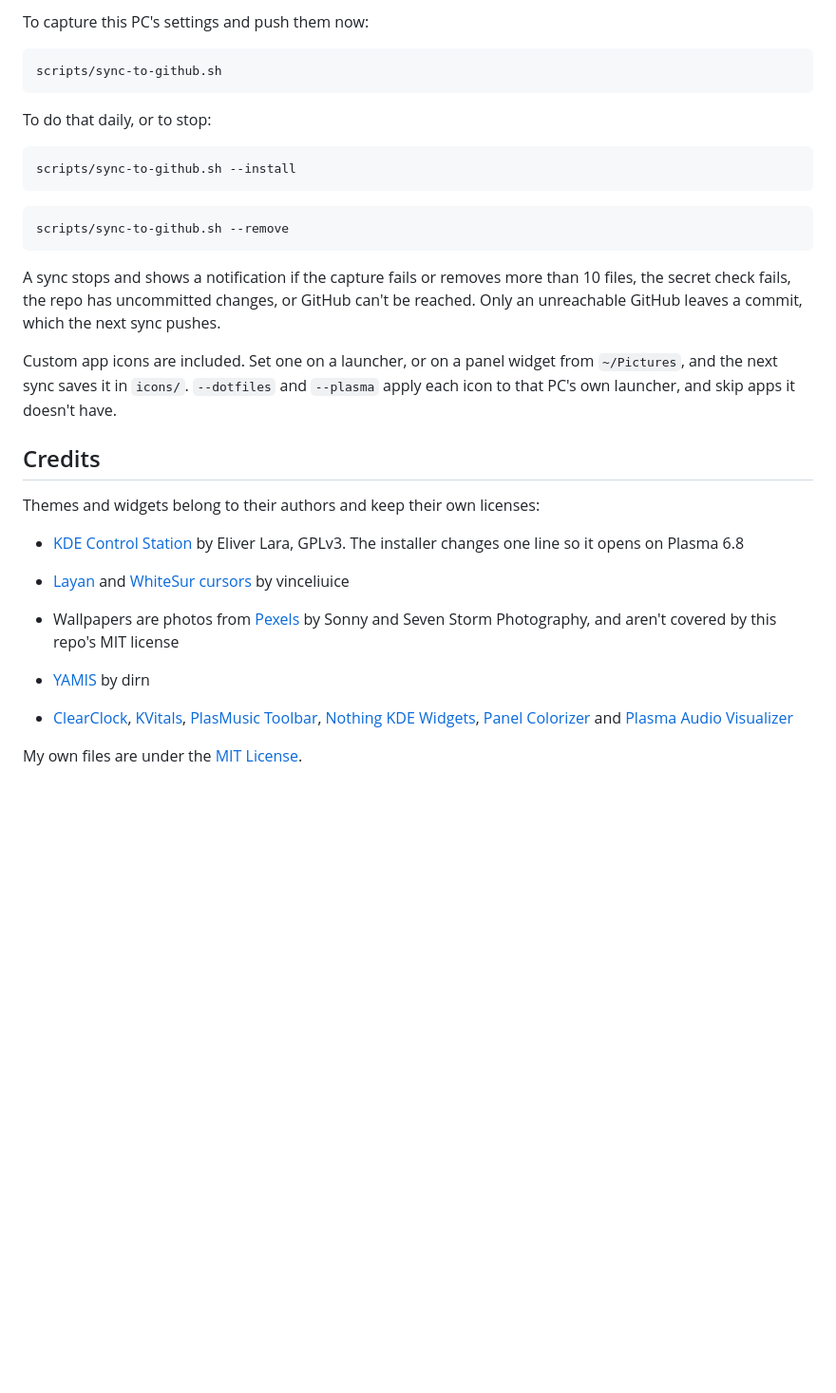
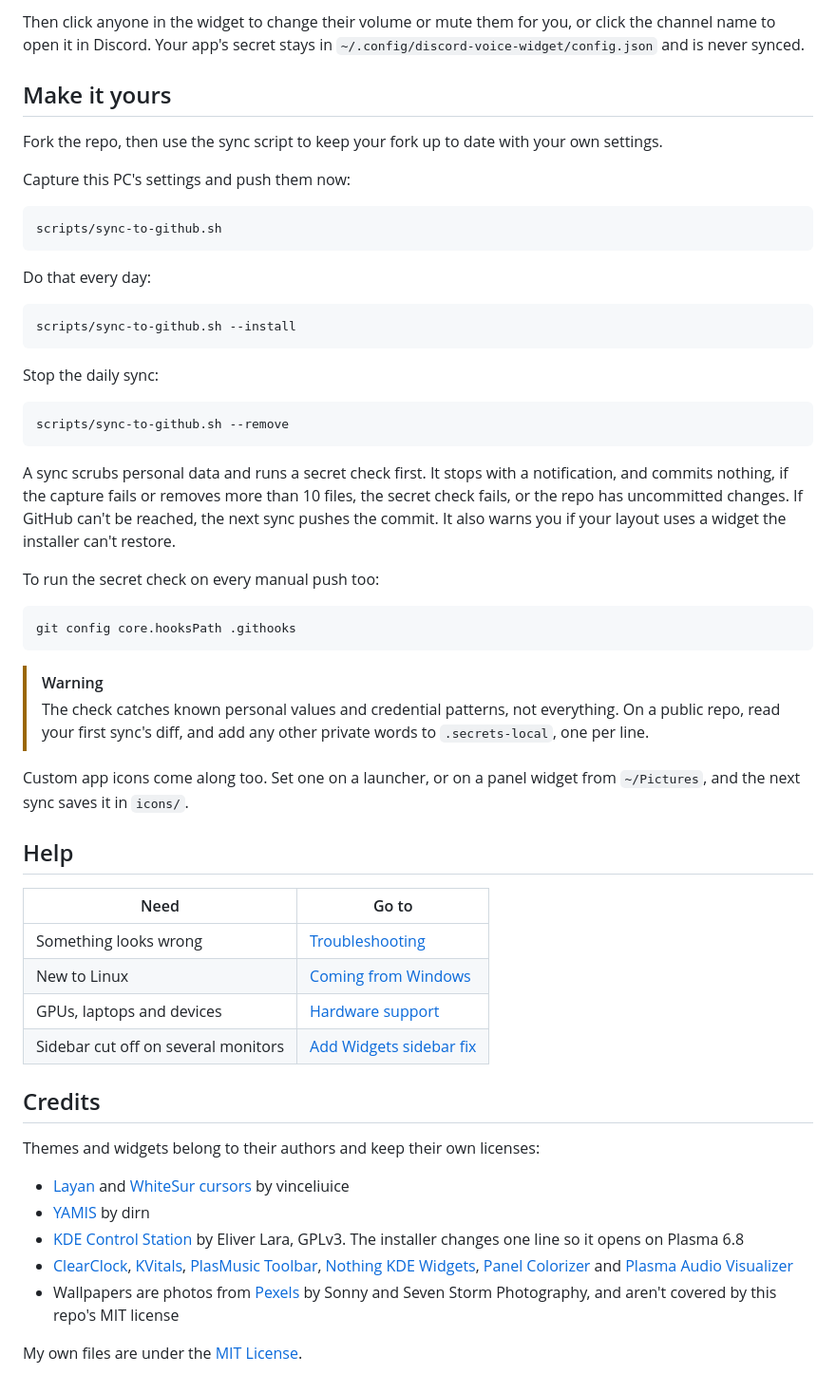
Before and after one commit to junaydirfan/cachyos-dotfiles, a Markdown page: README.md, the part around one of its changes. Shown at 95% size. Drawn GitHub-style; blank space fills up the shorter version.

````diff
--- a/README.md
+++ b/README.md
@@ -97,38 +159,65 @@ Your Discord app's secret stays in `~/.config/discord-voice-widget/config.json`,
 
-To capture this PC's settings and push them now:
+Then click anyone in the widget to change their volume or mute them for you, or click the channel name to open it in
+Discord. Your app's secret stays in `~/.config/discord-voice-widget/config.json` and is never synced.
+
+## Make it yours
+
+Fork the repo, then use the sync script to keep your fork up to date with your own settings.
+
+Capture this PC's settings and push them now:
 
 ```bash
 scripts/sync-to-github.sh
 ```
 
-To do that daily, or to stop:
+Do that every day:
 
 ```bash
 scripts/sync-to-github.sh --install
 ```
 
+Stop the daily sync:
+
 ```bash
 scripts/sync-to-github.sh --remove
 ```
 
-A sync stops and shows a notification if the capture fails or removes more than 10 files, the secret check fails, the
-repo has uncommitted changes, or GitHub can't be reached. Only an unreachable GitHub leaves a commit, which the next sync
-pushes.
+A sync scrubs personal data and runs a secret check first. It stops with a notification, and commits nothing, if the
+capture fails or removes more than 10 files, the secret check fails, or the repo has uncommitted changes. If GitHub can't
+be reached, the next sync pushes the commit. It also warns you if your layout uses a widget the installer can't restore.
 
-Custom app icons are included. Set one on a launcher, or on a panel widget from `~/Pictures`, and the next sync saves it
-in `icons/`. `--dotfiles` and `--plasma` apply each icon to that PC's own launcher, and skip apps it doesn't have.
+To run the secret check on every manual push too:
+
+```bash
+git config core.hooksPath .githooks
+```
+
+> [!WARNING]
+> The check catches known personal values and credential patterns, not everything. On a public repo, read your first
+> sync's diff, and add any other private words to `.secrets-local`, one per line.
+
+Custom app icons come along too. Set one on a launcher, or on a panel widget from `~/Pictures`, and the next sync saves it
+in `icons/`.
+
+## Help
+
+| Need | Go to |
+| --- | --- |
+| Something looks wrong | [Troubleshooting](docs/troubleshooting.md) |
+| New to Linux | [Coming from Windows](docs/coming-from-windows.md) |
+| GPUs, laptops and devices | [Hardware support](hardware/README.md) |
+| Sidebar cut off on several monitors | [Add Widgets sidebar fix](hardware/README.md#add-widgets-sidebar) |
 
 ## Credits
 
 Themes and widgets belong to their authors and keep their own licenses:
 
+- [Layan](https://github.com/vinceliuice/Layan-kde) and [WhiteSur cursors](https://github.com/vinceliuice/WhiteSur-cursors) by vinceliuice
+- [YAMIS](https://bitbucket.org/dirn-typo/yet-another-monochrome-icon-set) by dirn
 - [KDE Control Station](https://github.com/EliverLara/kde-control-station) by Eliver Lara, GPLv3. The installer changes one line so it opens on Plasma 6.8
-
-- [Layan](https://github.com/vinceliuice/Layan-kde) and [WhiteSur cursors](https://github.com/vinceliuice/WhiteSur-cursors) by vinceliuice
-- Wallpapers are photos from [Pexels](https://www.pexels.com/license/) by Sonny and Seven Storm Photography, and aren't covered by this repo's MIT license
-- [YAMIS](https://bitbucket.org/dirn-typo/yet-another-monochrome-icon-set) by dirn
 - [ClearClock](https://github.com/qewer33/ClearClock), [KVitals](https://github.com/yassine20011/kvitals),
   [PlasMusic Toolbar](https://github.com/ccatterina/plasmusic-toolbar), [Nothing KDE Widgets](https://github.com/jaxparrow07/nothing-kde-widgets),
   [Panel Colorizer](https://github.com/luisbocanegra/plasma-panel-colorizer) and [Plasma Audio Visualizer](https://github.com/luisbocanegra/plasma-audio-visualizer)
+- Wallpapers are photos from [Pexels](https://www.pexels.com/license/) by Sonny and Seven Storm Photography, and aren't covered by this repo's MIT license
 
 My own files are under the [MIT License](LICENSE).
````
Also changed, not shown: other parts of README.md (+101 -39 lines), docs/screenshots/discord-voice.png (added), docs/screenshots/wall-sevenstormphotography-1146030.jpg (added), docs/screenshots/wall-sevenstormphotography-569804.jpg (added), docs/screenshots/wall-sonny-10960519.jpg (added).
